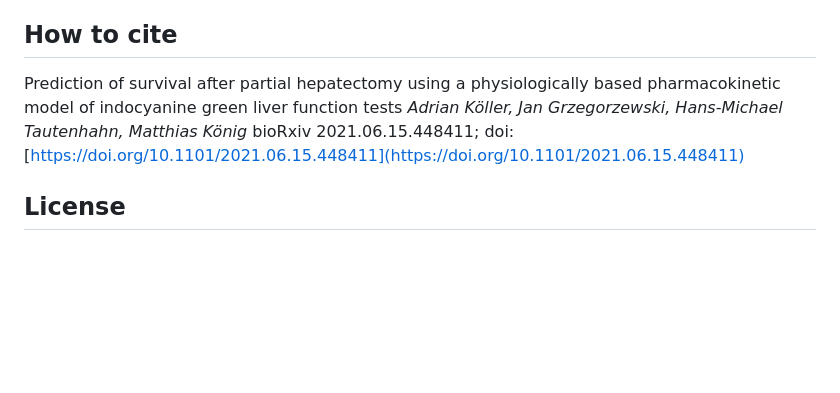
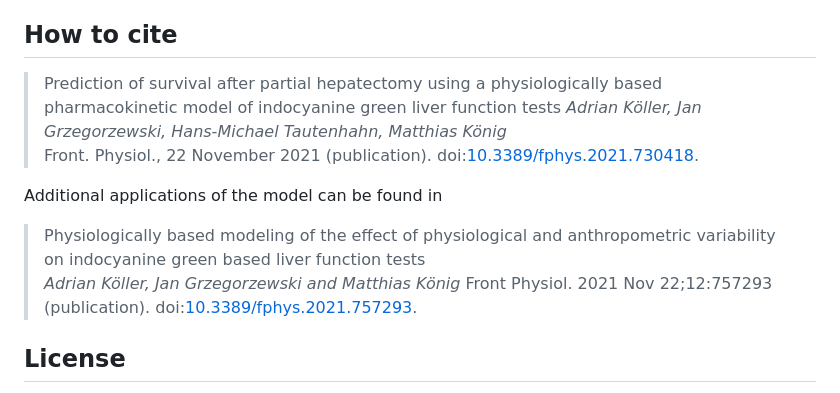
Before and after one commit to matthiaskoenig/icg-model, a Markdown page: README.md, the part around the change printed below. Rendered like a GitHub page; blank space fills up the shorter version.

```diff
--- a/README.md
+++ b/README.md
@@ -25,10 +28,15 @@ The whole-body submodel is available from [`icg_body.xml`](./models/icg_body.xml
 
 ## How to cite
 
- Prediction of survival after partial hepatectomy using a physiologically based pharmacokinetic model of indocyanine green liver function tests
+> Prediction of survival after partial hepatectomy using a physiologically based pharmacokinetic model of indocyanine green liver function tests
 *Adrian Köller, Jan Grzegorzewski, Hans-Michael Tautenhahn, Matthias König*
-bioRxiv 2021.06.15.448411; doi: [https://doi.org/10.1101/2021.06.15.448411](https://doi.org/10.1101/2021.06.15.448411)
+Front. Physiol., 22 November 2021 (publication). doi:[10.3389/fphys.2021.730418](https://doi.org/10.3389/fphys.2021.730418).
 
+Additional applications of the model can be found in
+
+> Physiologically based modeling of the effect of physiological and anthropometric variability on indocyanine green based liver function tests
+*Adrian Köller, Jan Grzegorzewski and Matthias König*
+Front Physiol. 2021 Nov 22;12:757293 (publication). doi:[10.3389/fphys.2021.757293](https://doi.org/10.3389/fphys.2021.757293).
 
 ## License
 
```
Also changed, not shown: other parts of README.md (+14 -20 lines), visualization/icg_model.png (added), 2 other files.
